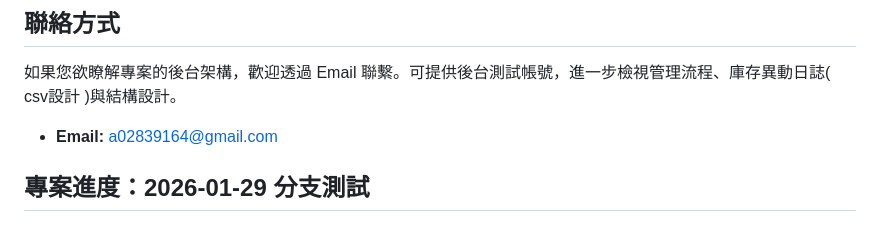
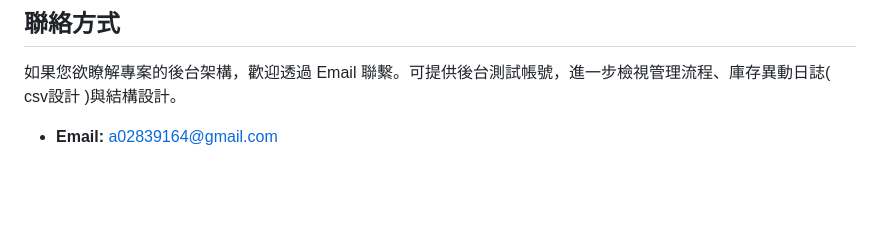
Before and after one commit to a02839164/ecommerce-django, a Markdown page: README.md, the part around the change. GitHub-like rendering; blank space fills up the shorter version.

Commit message:
test: update README.md

```diff
--- a/README.md
+++ b/README.md
@@ -142,5 +142,3 @@ chmod +x local_backup.sh local_restore.sh
 如果您欲瞭解專案的後台架構，歡迎透過 Email 聯繫。可提供後台測試帳號，進一步檢視管理流程、庫存異動日誌( csv設計 )與結構設計。
 
 * **Email:** a02839164@gmail.com
-
-## 專案進度：2026-01-29 分支測試
```
